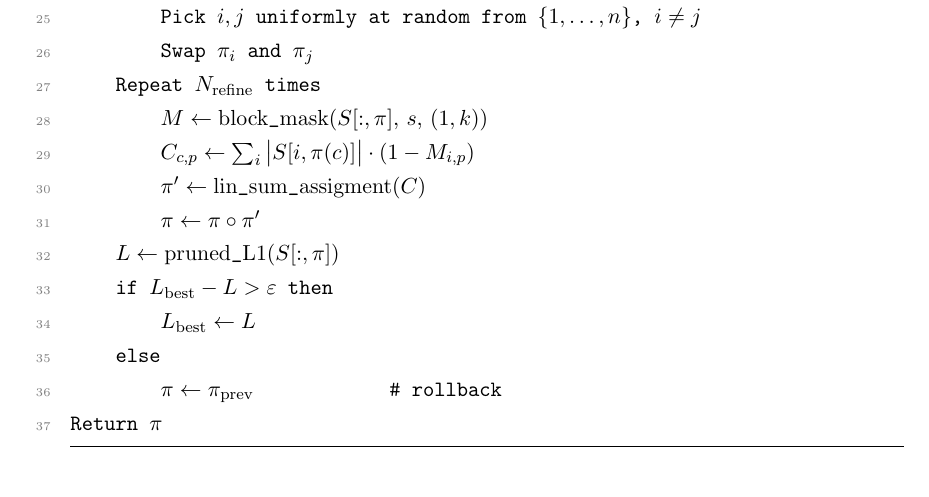
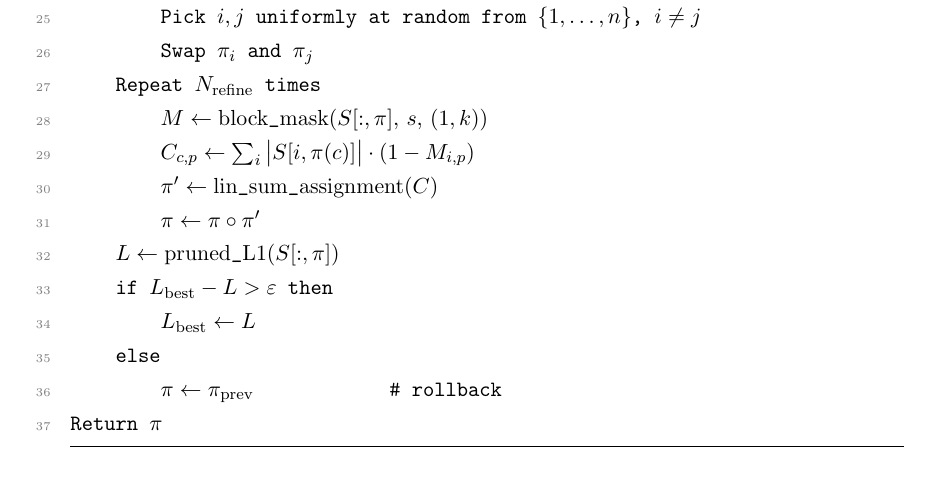
Before and after one commit to jitka1997/master-thesis, a LaTeX thesis (thesis/main.tex, which reads thesis/chapter2.tex): part of page 34 of 55, cut so that both start at the same text. Compiled offline with pdfLaTeX.

Commit message:
Fix typo in pseudocode

```diff
--- a/thesis/chapter2.tex
+++ b/thesis/chapter2.tex
@@ -155,7 +155,7 @@ For $t = 1, \ldots, T_\mathrm{phase2}$
     Repeat $N_\mathrm{refine}$ times
         $M \leftarrow \mathrm{block\_mask}(S[:, \pi],\, s,\, (1, k))$
         $C_{c, p} \leftarrow \sum_i \big| S[i, \pi(c)] \big| \cdot (1 - M_{i, p})$
-        $\pi' \leftarrow \mathrm{lin\_sum\_assigment}(C)$
+        $\pi' \leftarrow \mathrm{lin\_sum\_assignment}(C)$
         $\pi \leftarrow \pi \circ \pi'$
     $L \leftarrow \mathrm{pruned\_L1}(S[:, \pi])$
     if $L_\mathrm{best} - L > \varepsilon$ then
```
Also changed, not shown: thesis/main.pdf, thesis/chapter2.tex (2 more changed lines).
